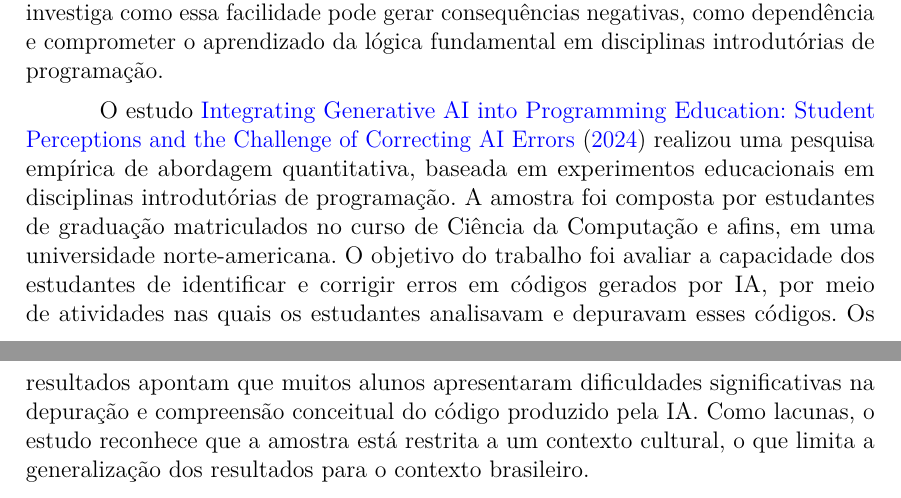
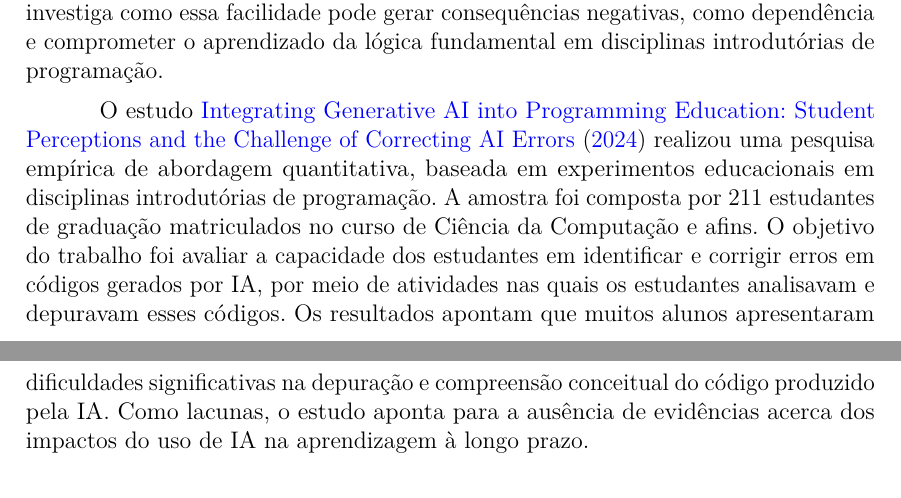
Before and after one commit to gbr-ufs/mtpc, a LaTeX thesis (src/main.tex): two parts of pages 12 and 13 of 18, joined at a grey line, cut so that both start at the same text. Compiled offline with pdfLaTeX.

Commit message:
Correções no parágrafo dos Trabalhos Relacionados

```diff
--- a/src/main.tex
+++ b/src/main.tex
@@ -219,7 +219,7 @@ A integração de Grandes Modelos de Linguagem (LLMs) no ensino de programação
 
 \textcite{meloUsoChatGPTNo2023} discutem como o ChatGPT pode ser usado para criar exercícios e ajudar os professores. O uso do ChatGPT no ensino de programação atua como uma ferramenta de suporte capaz de identificar erros e sugerir correções e melhorias em códigos, servindo como um assistente para os alunos que estão aprendendo a programar. Os docentes também podem aproveitar o uso da ferramenta para analisar e sugerir melhorias nos trabalhos dos discentes. Contudo, frente a essa abordagem que destaca os benefícios do uso do chatgpt, a nossa pesquisa na UFS investiga como essa facilidade pode gerar consequências negativas, como dependência e comprometer o aprendizado da lógica fundamental em disciplinas introdutórias de programação.
 
-O estudo \citetitle{xie2024integrating} realizou uma pesquisa empírica de abordagem quantitativa, baseada em experimentos educacionais em disciplinas introdutórias de programação. A amostra foi composta por estudantes de graduação matriculados no curso de Ciência da Computação e afins, em uma universidade norte-americana.  O objetivo do trabalho foi avaliar a capacidade dos estudantes de identificar e corrigir erros em códigos gerados por IA, por meio de atividades nas quais os estudantes analisavam e depuravam esses códigos. Os resultados apontam que muitos alunos apresentaram dificuldades significativas na depuração e compreensão conceitual do código produzido pela IA. Como lacunas, o estudo reconhece que a amostra está restrita a um contexto cultural, o que limita a generalização dos resultados para o contexto brasileiro.
+O estudo \citetitle{xie2024integrating} realizou uma pesquisa empírica de abordagem quantitativa, baseada em experimentos educacionais em disciplinas introdutórias de programação. A amostra foi composta por 211 estudantes de graduação matriculados no curso de Ciência da Computação e afins.  O objetivo do trabalho foi avaliar a capacidade dos estudantes em identificar e corrigir erros em códigos gerados por IA, por meio de atividades nas quais os estudantes analisavam e depuravam esses códigos. Os resultados apontam que muitos alunos apresentaram dificuldades significativas na depuração e compreensão conceitual do código produzido pela IA. Como lacunas, o estudo aponta para a ausência de evidências acerca dos impactos do uso de IA na aprendizagem à longo prazo.
 \postextual
 
 \pagebreak
```
